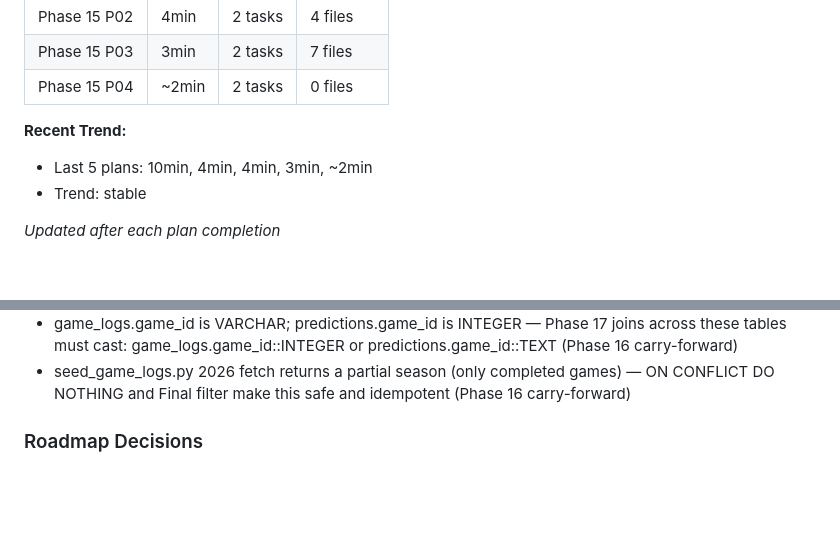
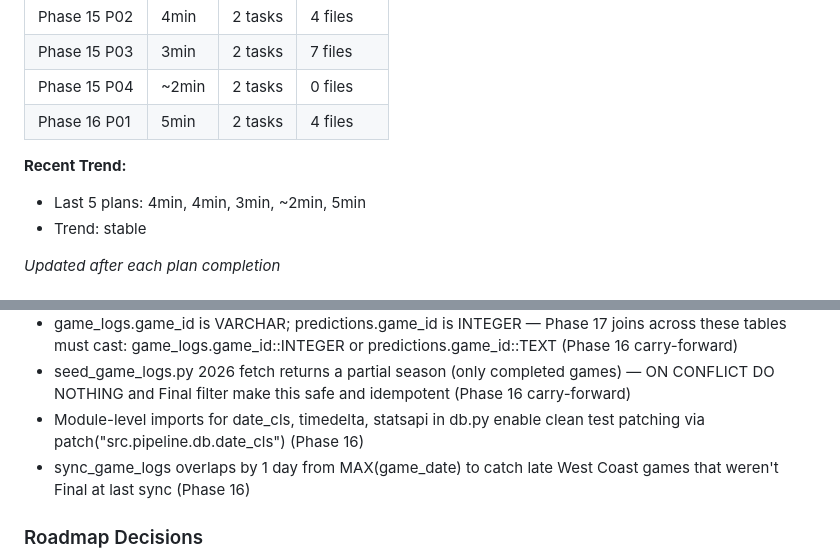
Before and after one commit to silverreyes/MLB-Winforecaster, a Markdown page: .planning/STATE.md, 2 parts joined by grey strips. Rendered like a GitHub page; blank space fills up the shorter version.

```diff
--- a/.planning/STATE.md
+++ b/.planning/STATE.md
@@ -54,9 +54,10 @@ Progress: [████████░░] 79% (milestone v2.2: 11 of 14 plans)
 | Phase 15 P02 | 4min | 2 tasks | 4 files |
 | Phase 15 P03 | 3min | 2 tasks | 7 files |
 | Phase 15 P04 | ~2min | 2 tasks | 0 files |
+| Phase 16 P01 | 5min | 2 tasks | 4 files |
 
 **Recent Trend:**
-- Last 5 plans: 10min, 4min, 4min, 3min, ~2min
+- Last 5 plans: 4min, 4min, 3min, ~2min, 5min
 - Trend: stable
 
 *Updated after each plan completion*
@@ -95,6 +96,8 @@ Progress: [████████░░] 79% (milestone v2.2: 11 of 14 plans)
 - game_logs table is the source of truth for rolling team features; FeatureBuilder must read from DB, never call fetch_schedule(season) at prediction time (Phase 16 intent)
 - game_logs.game_id is VARCHAR; predictions.game_id is INTEGER — Phase 17 joins across these tables must cast: game_logs.game_id::INTEGER or predictions.game_id::TEXT (Phase 16 carry-forward)
 - seed_game_logs.py 2026 fetch returns a partial season (only completed games) — ON CONFLICT DO NOTHING and Final filter make this safe and idempotent (Phase 16 carry-forward)
+- Module-level imports for date_cls, timedelta, statsapi in db.py enable clean test patching via patch("src.pipeline.db.date_cls") (Phase 16)
+- sync_game_logs overlaps by 1 day from MAX(game_date) to catch late West Coast games that weren't Final at last sync (Phase 16)
 
 ### Roadmap Decisions
 
```
Also changed, not shown: other parts of .planning/STATE.md (+16 -16 lines), .planning/ROADMAP.md (+1 -1 lines), 1 other file.
